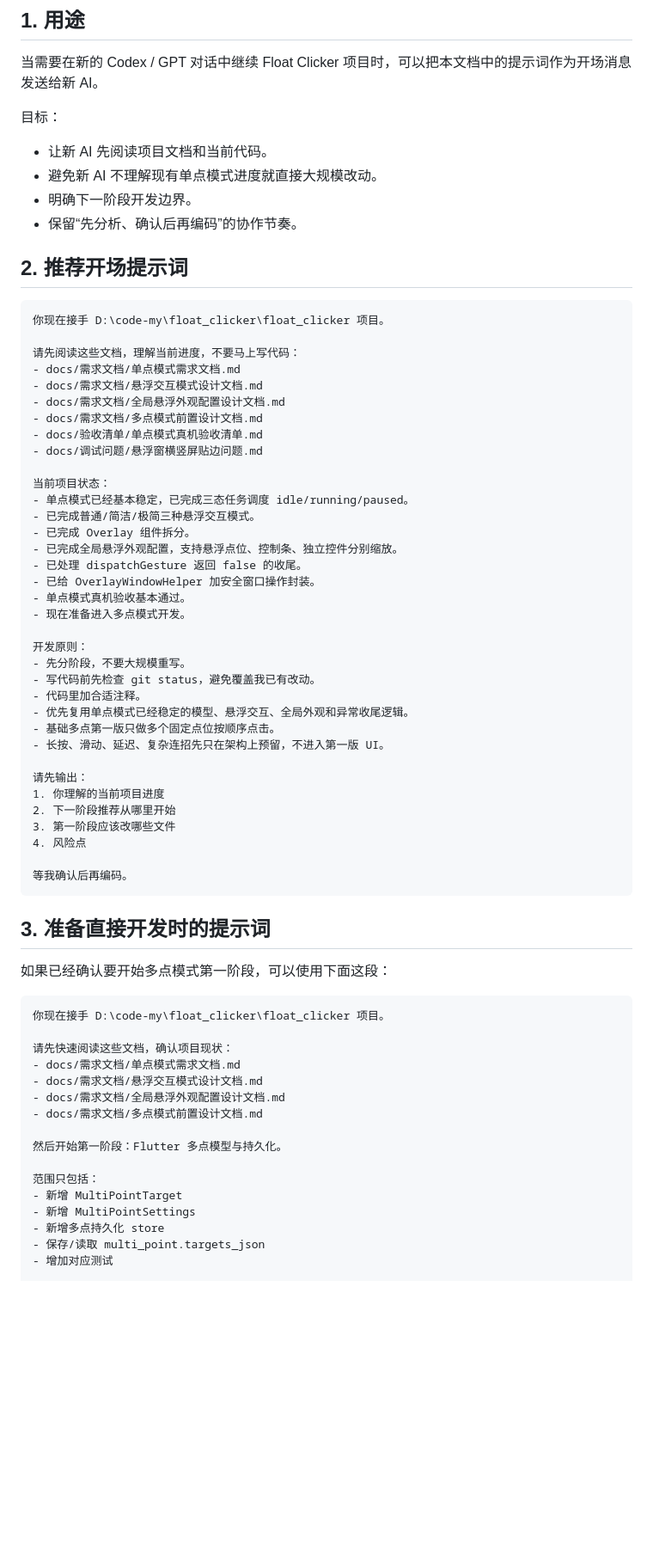
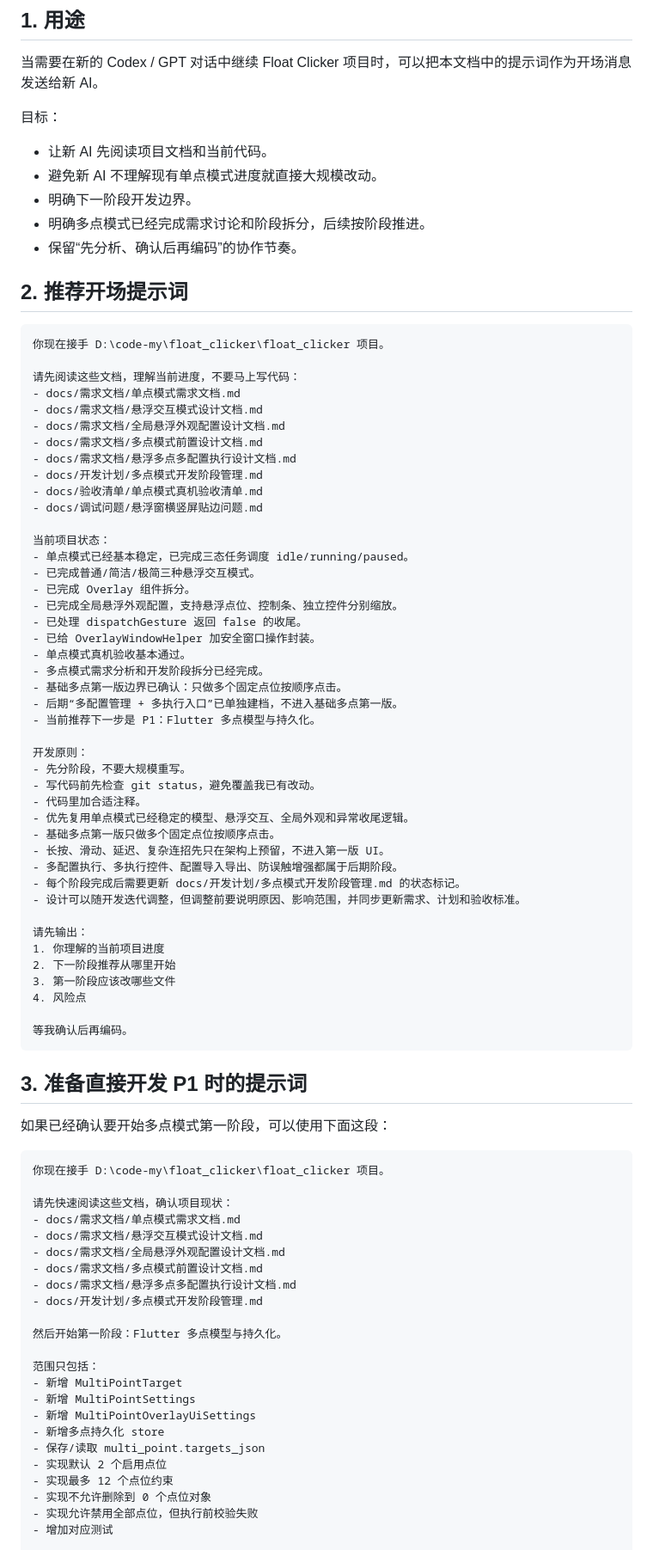
Before and after one commit to TAYUN/float_clicker, a Markdown page: docs/AI协作/新对话交接提示词.md, the part around one of its changes. Shown at 86% size. Rendered like a GitHub page; blank space fills up the shorter version.

````diff
--- a/docs/AI协作/新对话交接提示词.md
+++ b/docs/AI协作/新对话交接提示词.md
@@ -9,6 +9,7 @@
 - 让新 AI 先阅读项目文档和当前代码。
 - 避免新 AI 不理解现有单点模式进度就直接大规模改动。
 - 明确下一阶段开发边界。
+- 明确多点模式已经完成需求讨论和阶段拆分，后续按阶段推进。
 - 保留“先分析、确认后再编码”的协作节奏。
 
 ## 2. 推荐开场提示词
@@ -21,6 +22,8 @@
 - docs/需求文档/悬浮交互模式设计文档.md
 - docs/需求文档/全局悬浮外观配置设计文档.md
 - docs/需求文档/多点模式前置设计文档.md
+- docs/需求文档/悬浮多点多配置执行设计文档.md
+- docs/开发计划/多点模式开发阶段管理.md
 - docs/验收清单/单点模式真机验收清单.md
 - docs/调试问题/悬浮窗横竖屏贴边问题.md
 
@@ -32,7 +35,10 @@
 - 已处理 dispatchGesture 返回 false 的收尾。
 - 已给 OverlayWindowHelper 加安全窗口操作封装。
 - 单点模式真机验收基本通过。
-- 现在准备进入多点模式开发。
+- 多点模式需求分析和开发阶段拆分已经完成。
+- 基础多点第一版边界已确认：只做多个固定点位按顺序点击。
+- 后期“多配置管理 + 多执行入口”已单独建档，不进入基础多点第一版。
+- 当前推荐下一步是 P1：Flutter 多点模型与持久化。
 
 开发原则：
 - 先分阶段，不要大规模重写。
@@ -41,6 +47,9 @@
 - 优先复用单点模式已经稳定的模型、悬浮交互、全局外观和异常收尾逻辑。
 - 基础多点第一版只做多个固定点位按顺序点击。
 - 长按、滑动、延迟、复杂连招先只在架构上预留，不进入第一版 UI。
+- 多配置执行、多执行控件、配置导入导出、防误触增强都属于后期阶段。
+- 每个阶段完成后需要更新 docs/开发计划/多点模式开发阶段管理.md 的状态标记。
+- 设计可以随开发迭代调整，但调整前要说明原因、影响范围，并同步更新需求、计划和验收标准。
 
 请先输出：
 1. 你理解的当前项目进度
@@ -51,7 +60,7 @@
 等我确认后再编码。
 ```
 
-## 3. 准备直接开发时的提示词
+## 3. 准备直接开发 P1 时的提示词
 
 如果已经确认要开始多点模式第一阶段，可以使用下面这段：
 
@@ -63,14 +72,21 @@
 - docs/需求文档/悬浮交互模式设计文档.md
 - docs/需求文档/全局悬浮外观配置设计文档.md
 - docs/需求文档/多点模式前置设计文档.md
+- docs/需求文档/悬浮多点多配置执行设计文档.md
+- docs/开发计划/多点模式开发阶段管理.md
 
 然后开始第一阶段：Flutter 多点模型与持久化。
 
 范围只包括：
 - 新增 MultiPointTarget
 - 新增 MultiPointSettings
+- 新增 MultiPointOverlayUiSettings
 - 新增多点持久化 store
 - 保存/读取 multi_point.targets_json
+- 实现默认 2 个启用点位
+- 实现最多 12 个点位约束
+- 实现不允许删除到 0 个点位对象
+- 实现允许禁用全部点位，但执行前校验失败
 - 增加对应测试
 
 不要改 Android。
````
Also changed, not shown: other parts of docs/AI协作/新对话交接提示词.md (+44 -3 lines).
